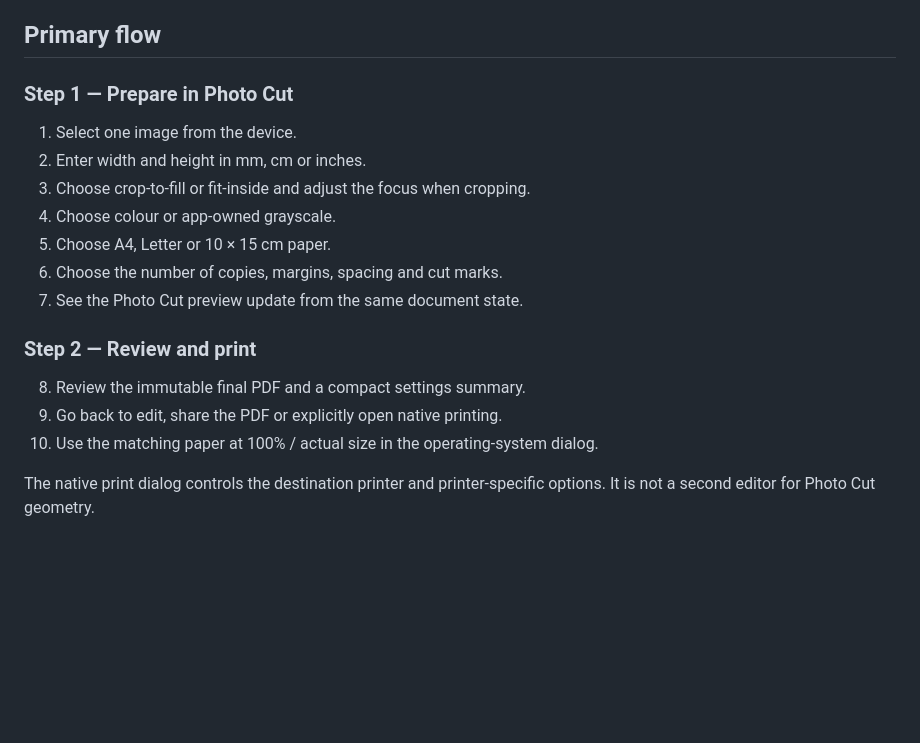
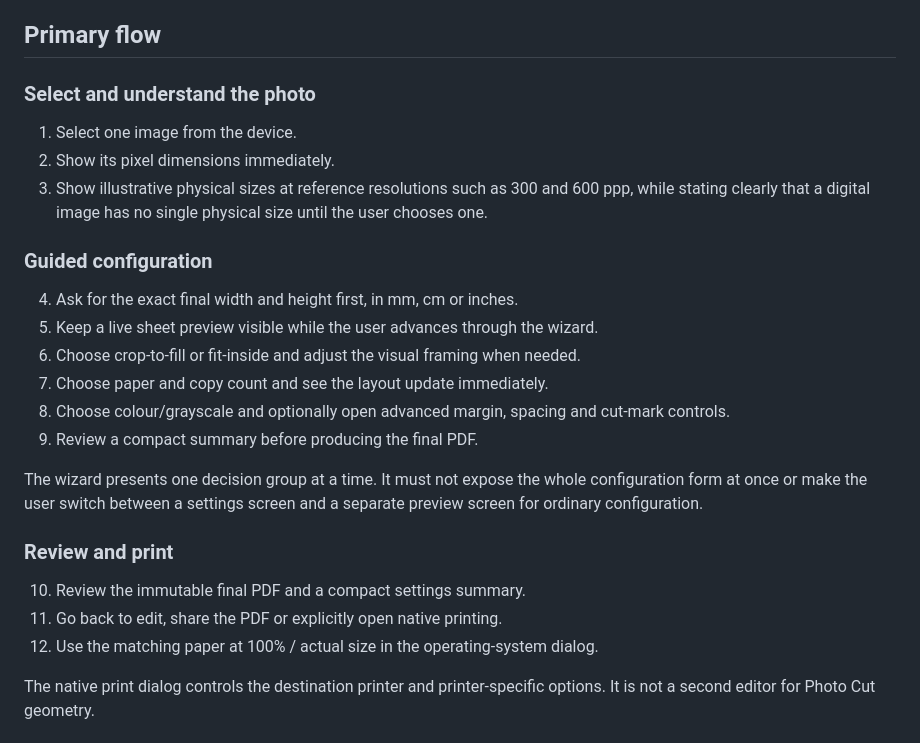
Before and after one commit to FranPerezSevilla/photo-cut, a Markdown page: project/product.md, the part around one of its changes. GitHub-like rendering; blank space fills up the shorter version.

Commit message:
M2-T09: define guided configuration flow

```diff
--- a/project/product.md
+++ b/project/product.md
@@ -18,21 +18,33 @@ scaling, margins, duplication and “fit to page” behaviour.
 
 ## Primary flow
 
-### Step 1 — Prepare in Photo Cut
+### Select and understand the photo
 
 1. Select one image from the device.
-2. Enter width and height in mm, cm or inches.
-3. Choose crop-to-fill or fit-inside and adjust the focus when cropping.
-4. Choose colour or app-owned grayscale.
-5. Choose A4, Letter or 10 × 15 cm paper.
-6. Choose the number of copies, margins, spacing and cut marks.
-7. See the Photo Cut preview update from the same document state.
+2. Show its pixel dimensions immediately.
+3. Show illustrative physical sizes at reference resolutions such as 300 and
+   600 ppp, while stating clearly that a digital image has no single physical
+   size until the user chooses one.
 
-### Step 2 — Review and print
+### Guided configuration
 
-8. Review the immutable final PDF and a compact settings summary.
-9. Go back to edit, share the PDF or explicitly open native printing.
-10. Use the matching paper at 100% / actual size in the operating-system dialog.
+4. Ask for the exact final width and height first, in mm, cm or inches.
+5. Keep a live sheet preview visible while the user advances through the wizard.
+6. Choose crop-to-fill or fit-inside and adjust the visual framing when needed.
+7. Choose paper and copy count and see the layout update immediately.
+8. Choose colour/grayscale and optionally open advanced margin, spacing and
+   cut-mark controls.
+9. Review a compact summary before producing the final PDF.
+
+The wizard presents one decision group at a time. It must not expose the whole
+configuration form at once or make the user switch between a settings screen and
+a separate preview screen for ordinary configuration.
+
+### Review and print
+
+10. Review the immutable final PDF and a compact settings summary.
+11. Go back to edit, share the PDF or explicitly open native printing.
+12. Use the matching paper at 100% / actual size in the operating-system dialog.
 
 The native print dialog controls the destination printer and printer-specific
 options. It is not a second editor for Photo Cut geometry.
```
Also changed, not shown: other parts of project/product.md (+0 -1 lines).
